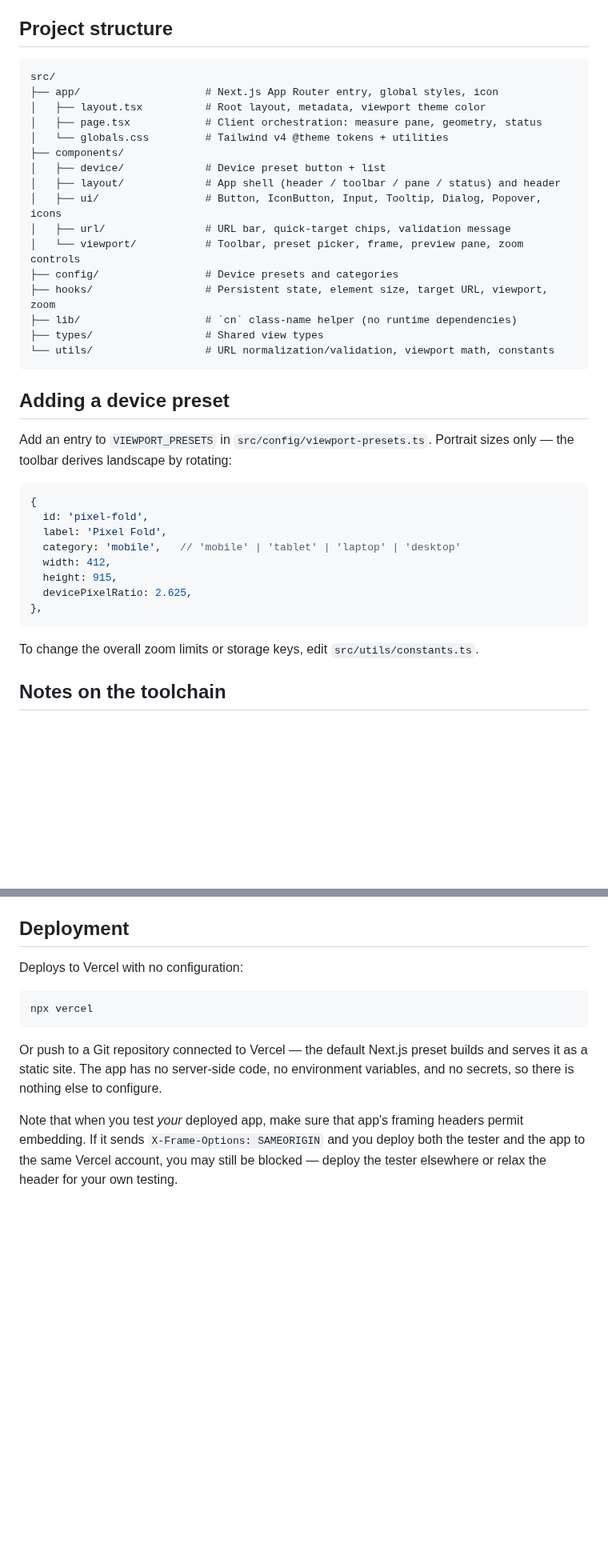
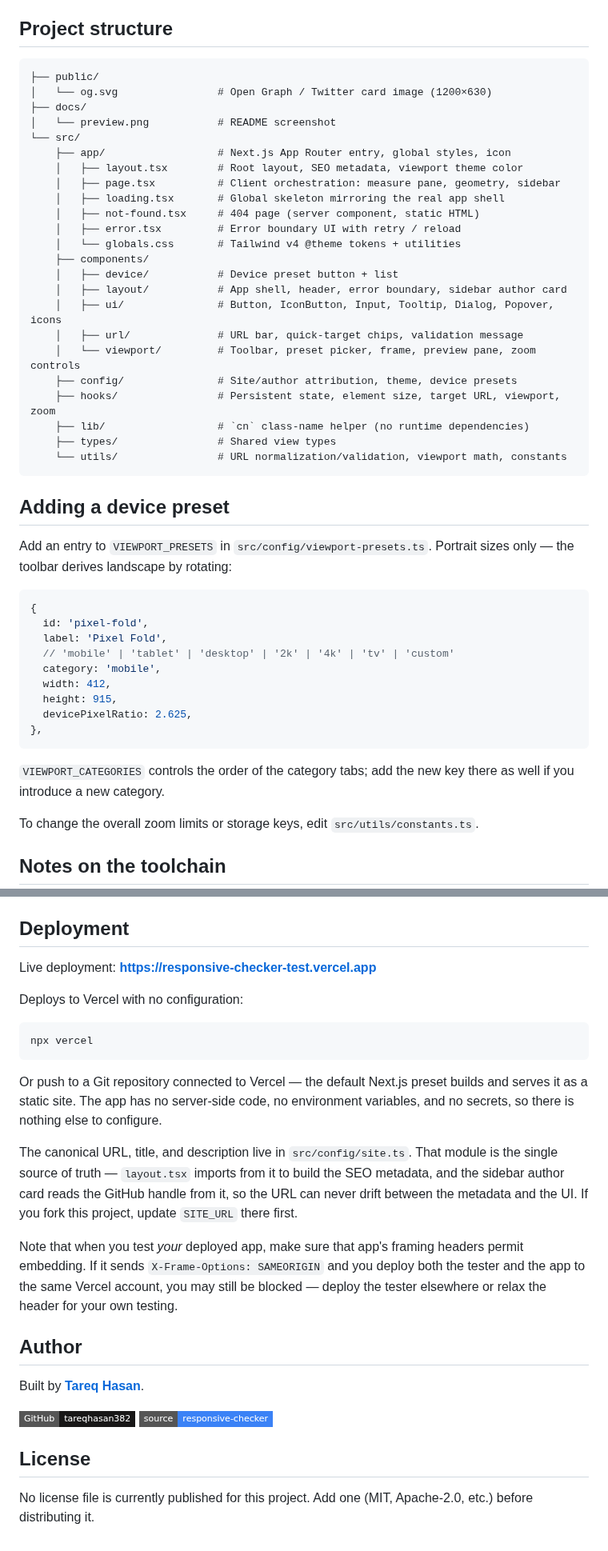
Before and after one commit to tareqhasan382/responsive-checker, a Markdown page: README.md, 2 parts joined by grey strips. Shown at 80% size. Drawn GitHub-style; badges without logos; blank space fills up the shorter version.

````diff
--- a/README.md
+++ b/README.md
@@ -108,22 +127,29 @@ allow-popups allow-popups-to-escape-sandbox allow-modals allow-downloads`.
 ## Project structure
 
 ```
-src/
-├── app/                    # Next.js App Router entry, global styles, icon
-│   ├── layout.tsx          # Root layout, metadata, viewport theme color
-│   ├── page.tsx            # Client orchestration: measure pane, geometry, status
-│   └── globals.css         # Tailwind v4 @theme tokens + utilities
-├── components/
-│   ├── device/             # Device preset button + list
-│   ├── layout/             # App shell (header / toolbar / pane / status) and header
-│   ├── ui/                 # Button, IconButton, Input, Tooltip, Dialog, Popover, icons
-│   ├── url/                # URL bar, quick-target chips, validation message
-│   └── viewport/           # Toolbar, preset picker, frame, preview pane, zoom controls
-├── config/                 # Device presets and categories
-├── hooks/                  # Persistent state, element size, target URL, viewport, zoom
-├── lib/                    # `cn` class-name helper (no runtime dependencies)
-├── types/                  # Shared view types
-└── utils/                  # URL normalization/validation, viewport math, constants
+├── public/
+│   └── og.svg                # Open Graph / Twitter card image (1200×630)
+├── docs/
+│   └── preview.png           # README screenshot
+└── src/
+    ├── app/                  # Next.js App Router entry, global styles, icon
+    │   ├── layout.tsx        # Root layout, SEO metadata, viewport theme color
+    │   ├── page.tsx          # Client orchestration: measure pane, geometry, sidebar
+    │   ├── loading.tsx       # Global skeleton mirroring the real app shell
+    │   ├── not-found.tsx     # 404 page (server component, static HTML)
+    │   ├── error.tsx         # Error boundary UI with retry / reload
+    │   └── globals.css       # Tailwind v4 @theme tokens + utilities
+    ├── components/
+    │   ├── device/           # Device preset button + list
+    │   ├── layout/           # App shell, header, error boundary, sidebar author card
+    │   ├── ui/               # Button, IconButton, Input, Tooltip, Dialog, Popover, icons
+    │   ├── url/              # URL bar, quick-target chips, validation message
+    │   └── viewport/         # Toolbar, preset picker, frame, preview pane, zoom controls
+    ├── config/               # Site/author attribution, theme, device presets
+    ├── hooks/                # Persistent state, element size, target URL, viewport, zoom
+    ├── lib/                  # `cn` class-name helper (no runtime dependencies)
+    ├── types/                # Shared view types
+    └── utils/                # URL normalization/validation, viewport math, constants
 ```
 
 ## Adding a device preset
@@ -135,12 +161,16 @@ sizes only — the toolbar derives landscape by rotating:
 {
   id: 'pixel-fold',
   label: 'Pixel Fold',
-  category: 'mobile',   // 'mobile' | 'tablet' | 'laptop' | 'desktop'
+  // 'mobile' | 'tablet' | 'desktop' | '2k' | '4k' | 'tv' | 'custom'
+  category: 'mobile',
   width: 412,
   height: 915,
   devicePixelRatio: 2.625,
 },
 ```
+
+`VIEWPORT_CATEGORIES` controls the order of the category tabs; add the new key
+there as well if you introduce a new category.
 
 To change the overall zoom limits or storage keys, edit
 `src/utils/constants.ts`.
@@ -162,6 +192,8 @@ lint`. If you upgrade TypeScript, upgrade `typescript-eslint` in the same
 
 ## Deployment
 
+Live deployment: **https://responsive-checker-test.vercel.app**
+
 Deploys to Vercel with no configuration:
 
 ```bash
@@ -172,7 +204,25 @@ Or push to a Git repository connected to Vercel — the default Next.js preset
 builds and serves it as a static site. The app has no server-side code, no
 environment variables, and no secrets, so there is nothing else to configure.
 
+The canonical URL, title, and description live in `src/config/site.ts`. That
+module is the single source of truth — `layout.tsx` imports from it to build the
+SEO metadata, and the sidebar author card reads the GitHub handle from it, so
+the URL can never drift between the metadata and the UI. If you fork this
+project, update `SITE_URL` there first.
+
 Note that when you test _your_ deployed app, make sure that app's framing
 headers permit embedding. If it sends `X-Frame-Options: SAMEORIGIN` and you
 deploy both the tester and the app to the same Vercel account, you may still be
 blocked — deploy the tester elsewhere or relax the header for your own testing.
+
+## Author
+
+Built by **[Tareq Hasan](https://github.com/tareqhasan382)**.
+
+[![GitHub](https://img.shields.io/badge/GitHub-tareqhasan382-181717?style=flat-square&logo=github)](https://github.com/tareqhasan382)
+[![Source](https://img.shields.io/badge/source-responsive--checker-3b82f6?style=flat-square)](https://github.com/tareqhasan382/responsive-checker)
+
+## License
+
+No license file is currently published for this project. Add one (MIT, Apache-2.0,
+etc.) before distributing it.
````
Also changed, not shown: other parts of README.md (+21 -2 lines), docs/preview.png (added), 11 other files.
